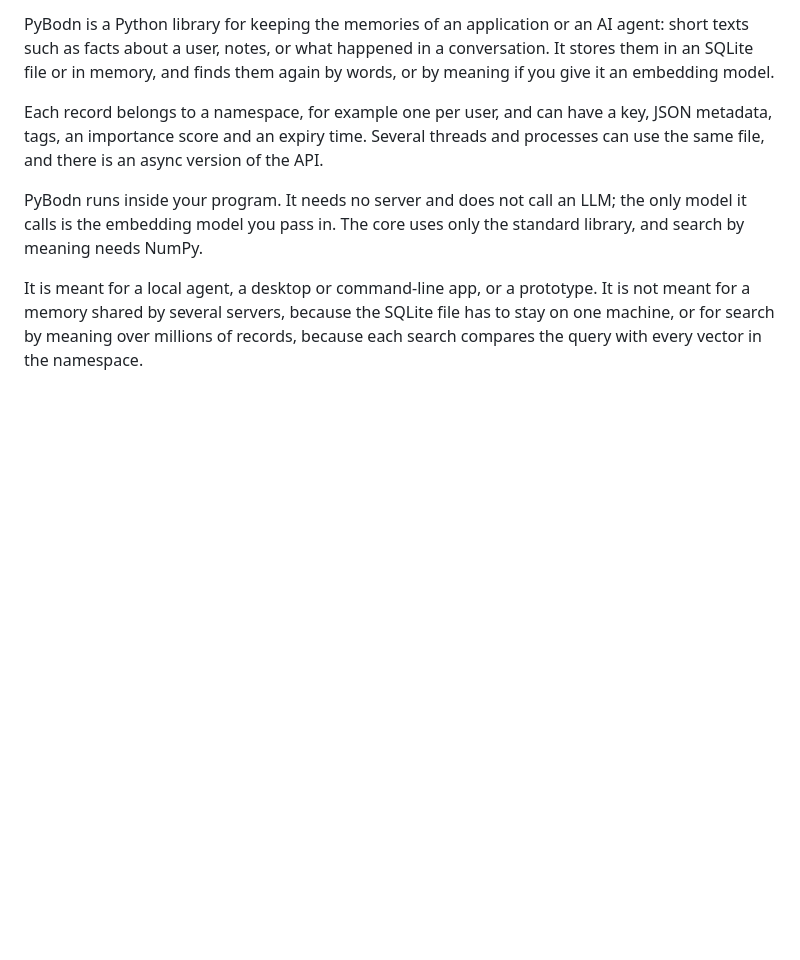
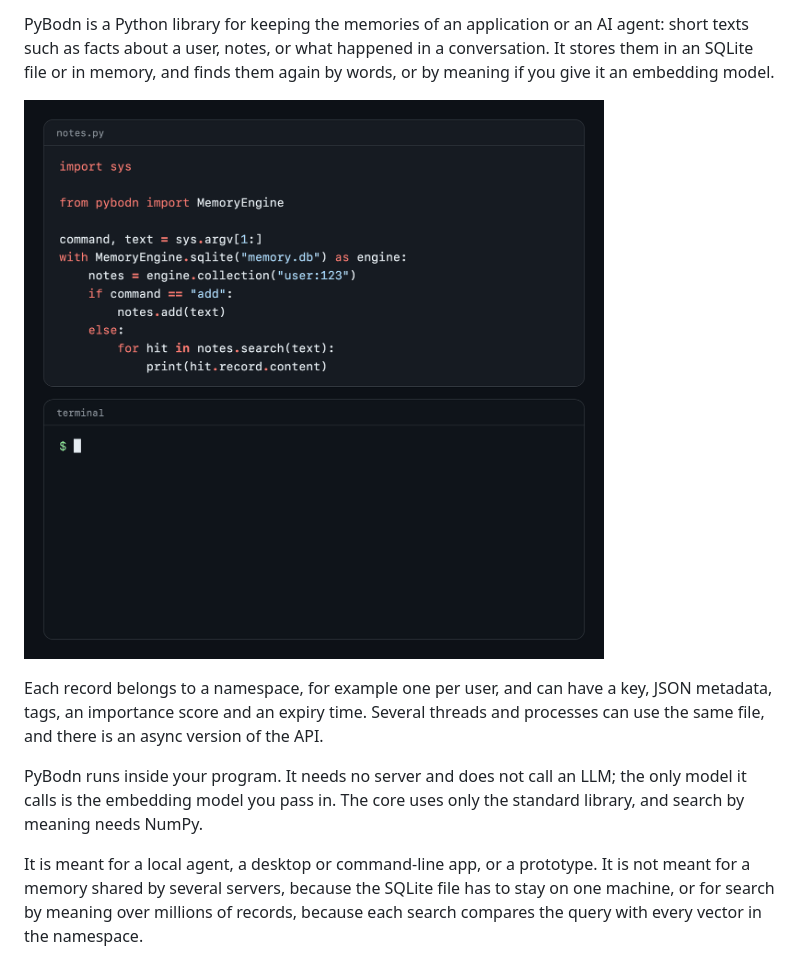
Before and after one commit to BALDEJ1/pybodn, a Markdown page: README.md, the part around one of its changes. Drawn GitHub-style; pictures changed too: docs/demo.gif (added); blank space fills up the shorter version.

Commit message:
docs: add badges and a demo animation to the README

```diff
--- a/README.md
+++ b/README.md
@@ -4,6 +9,8 @@ PyBodn is a Python library for keeping the memories of an application or an AI a
 texts such as facts about a user, notes, or what happened in a conversation. It stores them in an
 SQLite file or in memory, and finds them again by words, or by meaning if you give it an
 embedding model.
+
+![A short program saves two memories in separate runs, and later runs find each one from the words of a question](https://raw.githubusercontent.com/BALDEJ1/pybodn/develop/docs/demo.gif)
 
 Each record belongs to a namespace, for example one per user, and can have a key, JSON metadata,
 tags, an importance score and an expiry time. Several threads and processes can use the same
```
Also changed, not shown: other parts of README.md (+5 -0 lines).
